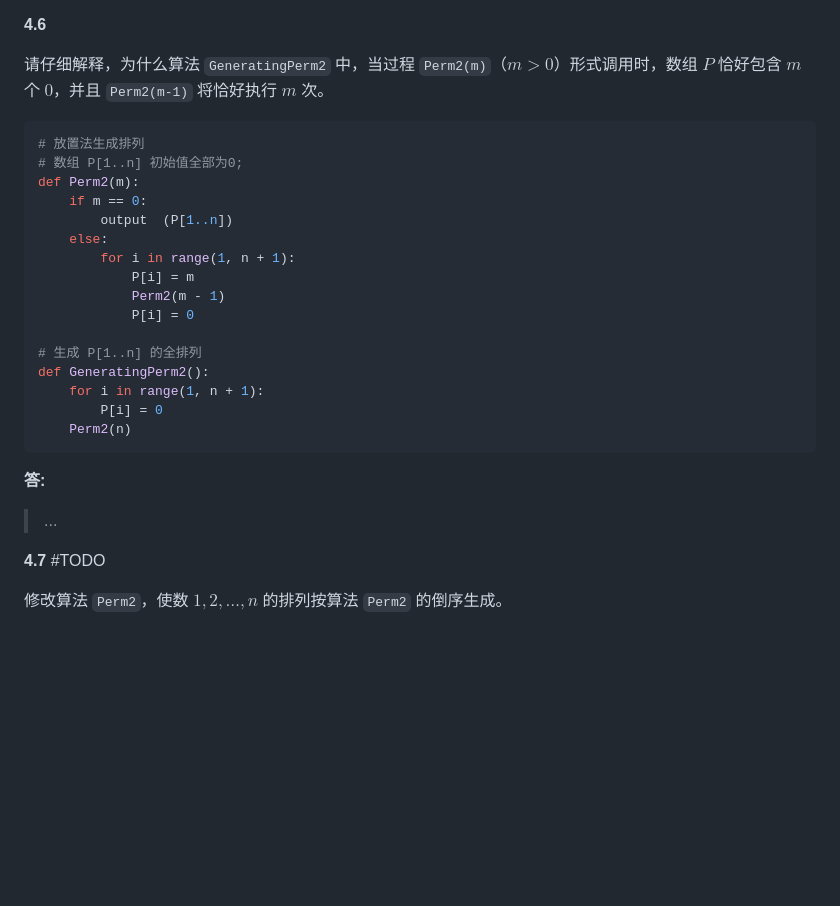
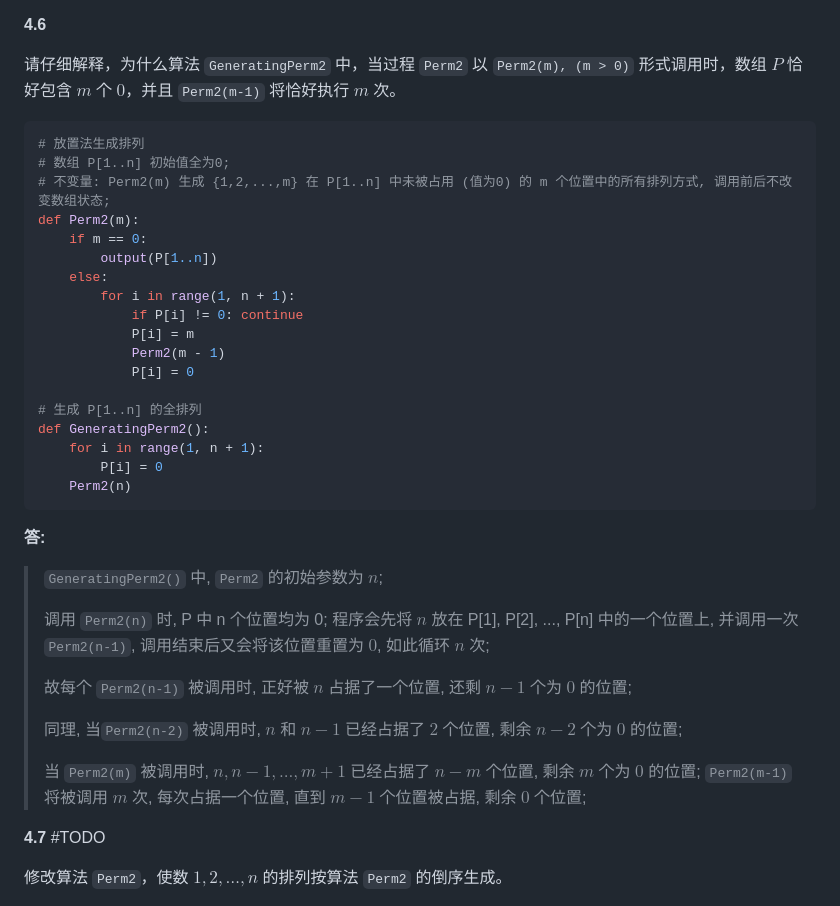
Before and after one commit to sherlocknieh/NoteBook, a Markdown page: docs/04.md, the part around one of its changes. Rendered like a GitHub page; blank space fills up the shorter version.

````diff
--- a/docs/04.md
+++ b/docs/04.md
@@ -151,15 +151,17 @@ def dictPerm1(m):
 
 **4.6**
 
-请仔细解释，为什么算法 `GeneratingPerm2` 中，当过程 `Perm2(m)`（$m > 0$）形式调用时，数组 $P$ 恰好包含 $m$ 个 $0$，并且 `Perm2(m-1)` 将恰好执行 $m$ 次。
+请仔细解释，为什么算法 `GeneratingPerm2` 中，当过程 `Perm2` 以 `Perm2(m), (m > 0)` 形式调用时，数组 $P$ 恰好包含 $m$ 个 $0$，并且 `Perm2(m-1)` 将恰好执行 $m$ 次。
 ```python
 # 放置法生成排列
-# 数组 P[1..n] 初始值全部为0;
+# 数组 P[1..n] 初始值全为0;
+# 不变量: Perm2(m) 生成 {1,2,...,m} 在 P[1..n] 中未被占用 (值为0) 的 m 个位置中的所有排列方式, 调用前后不改变数组状态;
 def Perm2(m):
     if m == 0:
-        output  (P[1..n])
+        output(P[1..n])
     else:
         for i in range(1, n + 1):
+            if P[i] != 0: continue
             P[i] = m
             Perm2(m - 1)
             P[i] = 0
@@ -174,7 +176,16 @@ def GeneratingPerm2():
 
 **答:**
 
-> ...
+> `GeneratingPerm2()` 中, `Perm2` 的初始参数为 $n$;
+>
+> 调用 `Perm2(n)` 时, P 中 n 个位置均为 0; 程序会先将 $n$ 放在 P[1], P[2], ..., P[n] 中的一个位置上, 并调用一次 `Perm2(n-1)`, 调用结束后又会将该位置重置为 $0$, 如此循环 $n$ 次;
+>
+> 故每个 `Perm2(n-1)` 被调用时, 正好被 $n$ 占据了一个位置, 还剩 $n-1$ 个为 $0$ 的位置;
+>
+> 同理, 当`Perm2(n-2)` 被调用时, $n$ 和 $n-1$ 已经占据了 $2$ 个位置, 剩余 $n-2$ 个为 $0$ 的位置;
+>
+> 当 `Perm2(m)` 被调用时, $n, n-1, ..., m+1$ 已经占据了 $n-m$ 个位置, 剩余 $m$ 个为 $0$ 的位置; `Perm2(m-1)` 将被调用 $m$ 次, 每次占据一个位置, 直到 $m-1$ 个位置被占据, 剩余 $0$ 个位置;
+>
 
 **4.7** #TODO
 
````
Also changed, not shown: other parts of docs/04.md (+4 -4 lines), docs/05.md (+45 -21 lines).
